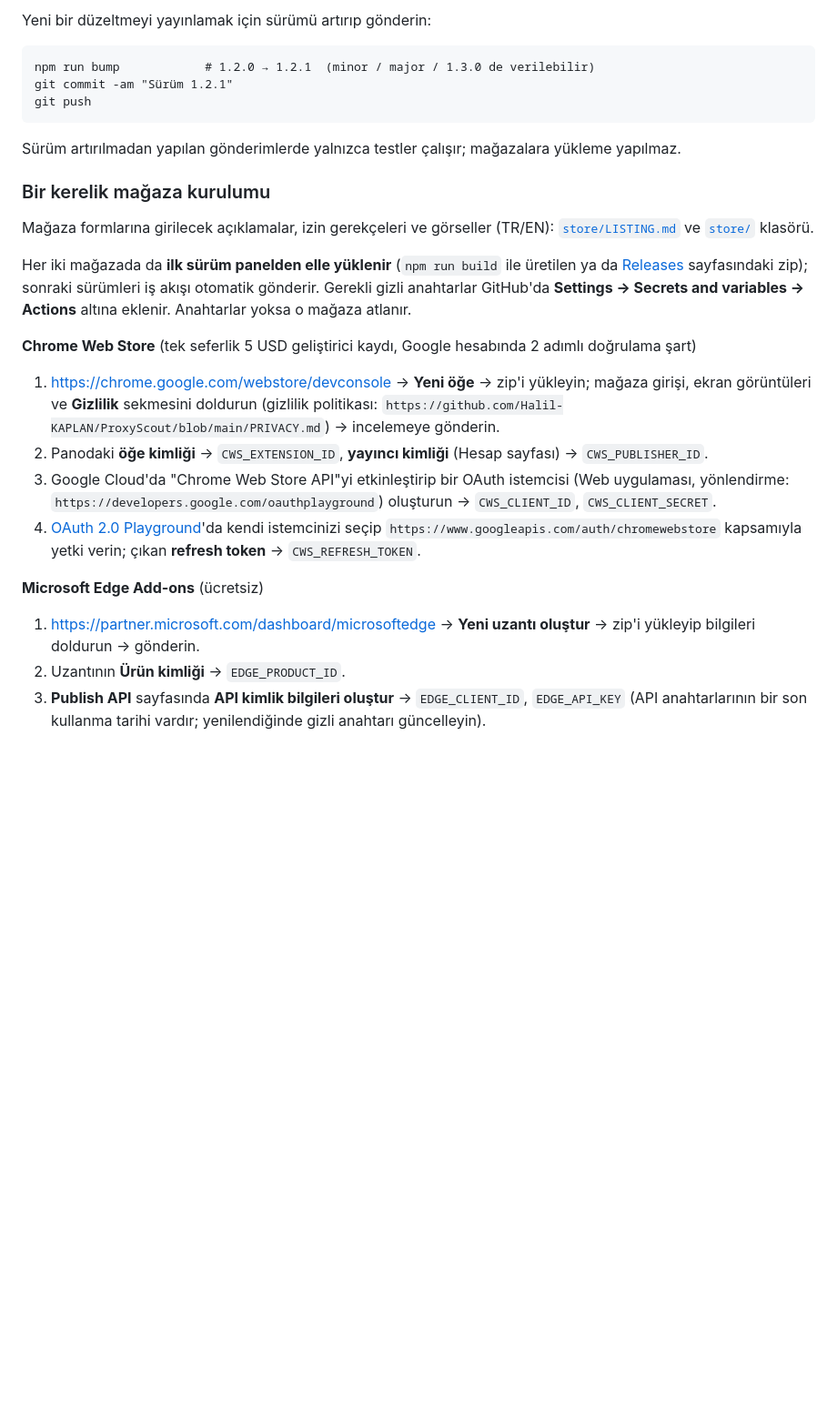
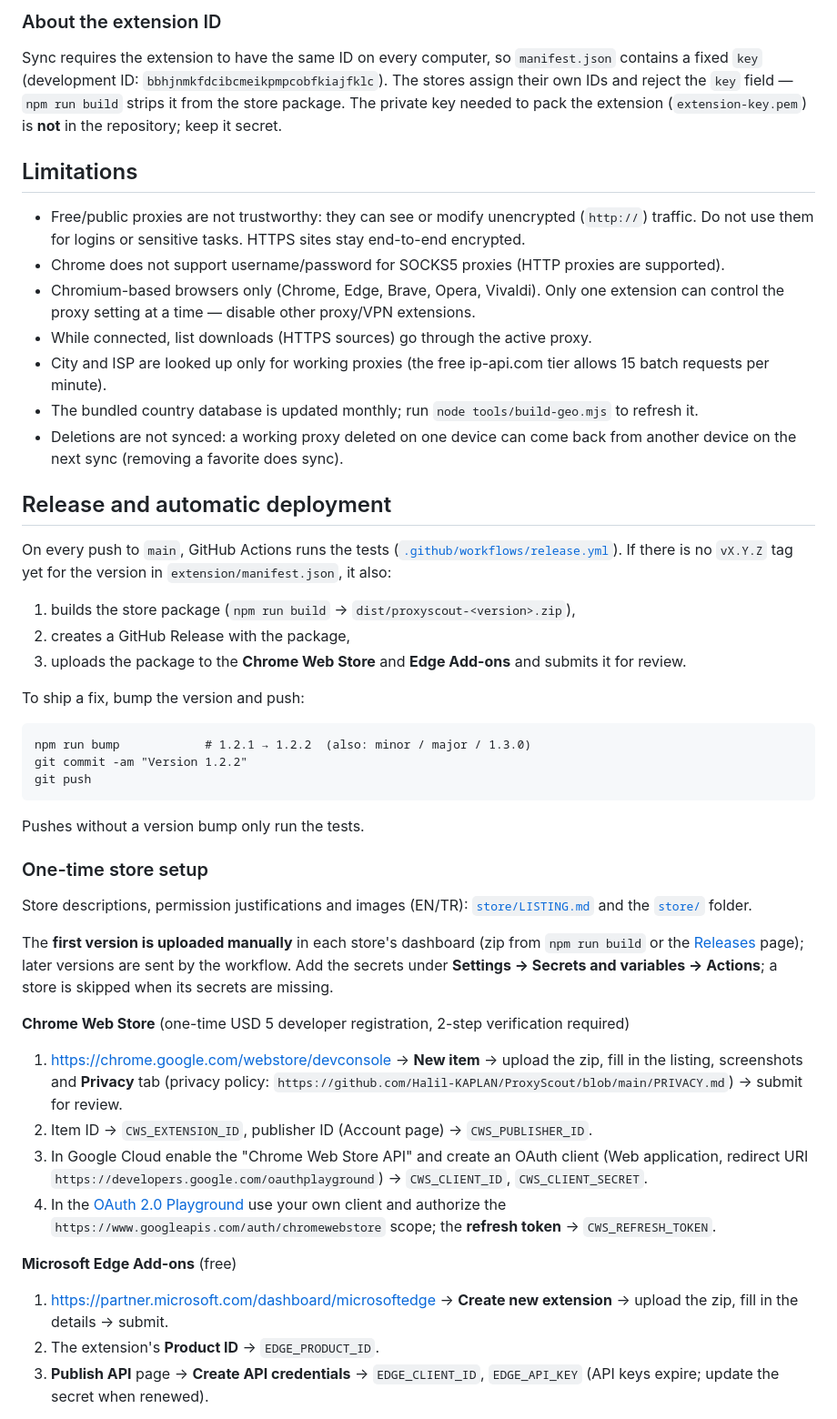
Before and after one commit to Halil-KAPLAN/ProxyScout, a Markdown page: README.md, the part around one of its changes. Shown at 91% size. GitHub-like rendering; blank space fills up the shorter version.

````diff
--- a/README.md
+++ b/README.md
@@ -141,42 +177,72 @@ içindeki sürüm için henüz bir `v1.2.3` etiketi yoksa ayrıca:
 
-Yeni bir düzeltmeyi yayınlamak için sürümü artırıp gönderin:
+### About the extension ID
+
+Sync requires the extension to have the same ID on every computer, so `manifest.json` contains a fixed
+`key` (development ID: `bbhjnmkfdcibcmeikpmpcobfkiajfklc`). The stores assign their own IDs and reject
+the `key` field — `npm run build` strips it from the store package. The private key needed to pack the
+extension (`extension-key.pem`) is **not** in the repository; keep it secret.
+
+## Limitations
+
+- Free/public proxies are not trustworthy: they can see or modify unencrypted (`http://`) traffic.
+  Do not use them for logins or sensitive tasks. HTTPS sites stay end-to-end encrypted.
+- Chrome does not support username/password for SOCKS5 proxies (HTTP proxies are supported).
+- Chromium-based browsers only (Chrome, Edge, Brave, Opera, Vivaldi). Only one extension can control
+  the proxy setting at a time — disable other proxy/VPN extensions.
+- While connected, list downloads (HTTPS sources) go through the active proxy.
+- City and ISP are looked up only for working proxies (the free ip-api.com tier allows 15 batch
+  requests per minute).
+- The bundled country database is updated monthly; run `node tools/build-geo.mjs` to refresh it.
+- Deletions are not synced: a working proxy deleted on one device can come back from another device on
+  the next sync (removing a favorite does sync).
+
+## Release and automatic deployment
+
+On every push to `main`, GitHub Actions runs the tests
+([`.github/workflows/release.yml`](.github/workflows/release.yml)). If there is no `vX.Y.Z` tag yet for
+the version in `extension/manifest.json`, it also:
+
+1. builds the store package (`npm run build` → `dist/proxyscout-<version>.zip`),
+2. creates a GitHub Release with the package,
+3. uploads the package to the **Chrome Web Store** and **Edge Add-ons** and submits it for review.
+
+To ship a fix, bump the version and push:
 
 ```
-npm run bump            # 1.2.0 → 1.2.1  (minor / major / 1.3.0 de verilebilir)
-git commit -am "Sürüm 1.2.1"
+npm run bump            # 1.2.1 → 1.2.2  (also: minor / major / 1.3.0)
+git commit -am "Version 1.2.2"
 git push
 ```
 
-Sürüm artırılmadan yapılan gönderimlerde yalnızca testler çalışır; mağazalara yükleme yapılmaz.
+Pushes without a version bump only run the tests.
 
-### Bir kerelik mağaza kurulumu
+### One-time store setup
 
-Mağaza formlarına girilecek açıklamalar, izin gerekçeleri ve görseller (TR/EN):
-[`store/LISTING.md`](store/LISTING.md) ve [`store/`](store) klasörü.
+Store descriptions, permission justifications and images (EN/TR):
+[`store/LISTING.md`](store/LISTING.md) and the [`store/`](store) folder.
 
-Her iki mağazada da **ilk sürüm panelden elle yüklenir** (`npm run build` ile üretilen ya da
-[Releases](https://github.com/Halil-KAPLAN/ProxyScout/releases/latest) sayfasındaki zip);
-sonraki sürümleri iş akışı otomatik gönderir. Gerekli gizli anahtarlar GitHub'da
-**Settings → Secrets and variables → Actions** altına eklenir. Anahtarlar yoksa o mağaza atlanır.
+The **first version is uploaded manually** in each store's dashboard (zip from `npm run build` or the
+[Releases](https://github.com/Halil-KAPLAN/ProxyScout/releases/latest) page); later versions are sent by
+the workflow. Add the secrets under **Settings → Secrets and variables → Actions**; a store is skipped
+when its secrets are missing.
 
-**Chrome Web Store** (tek seferlik 5 USD geliştirici kaydı, Google hesabında 2 adımlı doğrulama şart)
+**Chrome Web Store** (one-time USD 5 developer registration, 2-step verification required)
 
-1. <https://chrome.google.com/webstore/devconsole> → **Yeni öğe** → zip'i yükleyin; mağaza girişi,
-   ekran görüntüleri ve **Gizlilik** sekmesini doldurun (gizlilik politikası:
-   `https://github.com/Halil-KAPLAN/ProxyScout/blob/main/PRIVACY.md`) → incelemeye gönderin.
-2. Panodaki **öğe kimliği** → `CWS_EXTENSION_ID`, **yayıncı kimliği** (Hesap sayfası) → `CWS_PUBLISHER_ID`.
-3. Google Cloud'da "Chrome Web Store API"yi etkinleştirip bir OAuth istemcisi (Web uygulaması,
-   yönlendirme: `https://developers.google.com/oauthplayground`) oluşturun →
-   `CWS_CLIENT_ID`, `CWS_CLIENT_SECRET`.
-4. [OAuth 2.0 Playground](https://developers.google.com/oauthplayground)'da kendi istemcinizi seçip
-   `https://www.googleapis.com/auth/chromewebstore` kapsamıyla yetki verin; çıkan
-   **refresh token** → `CWS_REFRESH_TOKEN`.
+1. <https://chrome.google.com/webstore/devconsole> → **New item** → upload the zip, fill in the listing,
+   screenshots and **Privacy** tab (privacy policy:
+   `https://github.com/Halil-KAPLAN/ProxyScout/blob/main/PRIVACY.md`) → submit for review.
+2. Item ID → `CWS_EXTENSION_ID`, publisher ID (Account page) → `CWS_PUBLISHER_ID`.
+3. In Google Cloud enable the "Chrome Web Store API" and create an OAuth client (Web application,
+   redirect URI `https://developers.google.com/oauthplayground`) → `CWS_CLIENT_ID`, `CWS_CLIENT_SECRET`.
+4. In the [OAuth 2.0 Playground](https://developers.google.com/oauthplayground) use your own client and
+   authorize the `https://www.googleapis.com/auth/chromewebstore` scope; the **refresh token** →
+   `CWS_REFRESH_TOKEN`.
 
-**Microsoft Edge Add-ons** (ücretsiz)
+**Microsoft Edge Add-ons** (free)
 
-1. <https://partner.microsoft.com/dashboard/microsoftedge> → **Yeni uzantı oluştur** → zip'i yükleyip
-   bilgileri doldurun → gönderin.
-2. Uzantının **Ürün kimliği** → `EDGE_PRODUCT_ID`.
-3. **Publish API** sayfasında **API kimlik bilgileri oluştur** → `EDGE_CLIENT_ID`, `EDGE_API_KEY`
-   (API anahtarlarının bir son kullanma tarihi vardır; yenilendiğinde gizli anahtarı güncelleyin).
+1. <https://partner.microsoft.com/dashboard/microsoftedge> → **Create new extension** → upload the zip,
+   fill in the details → submit.
+2. The extension's **Product ID** → `EDGE_PRODUCT_ID`.
+3. **Publish API** page → **Create API credentials** → `EDGE_CLIENT_ID`, `EDGE_API_KEY`
+   (API keys expire; update the secret when renewed).
 
````
Also changed, not shown: other parts of README.md (+204 -110 lines), README.tr.md (added, +272 -0 lines).
